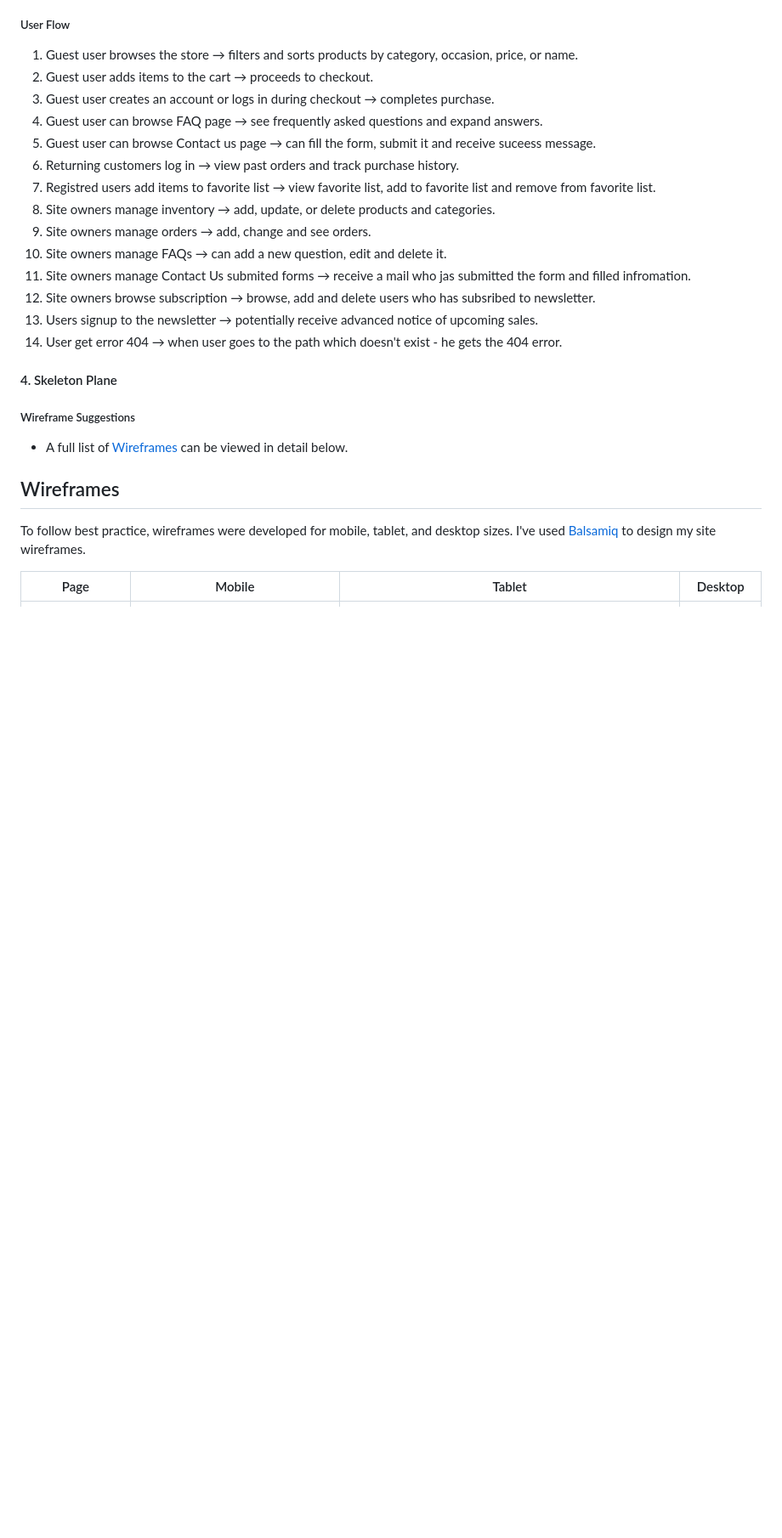
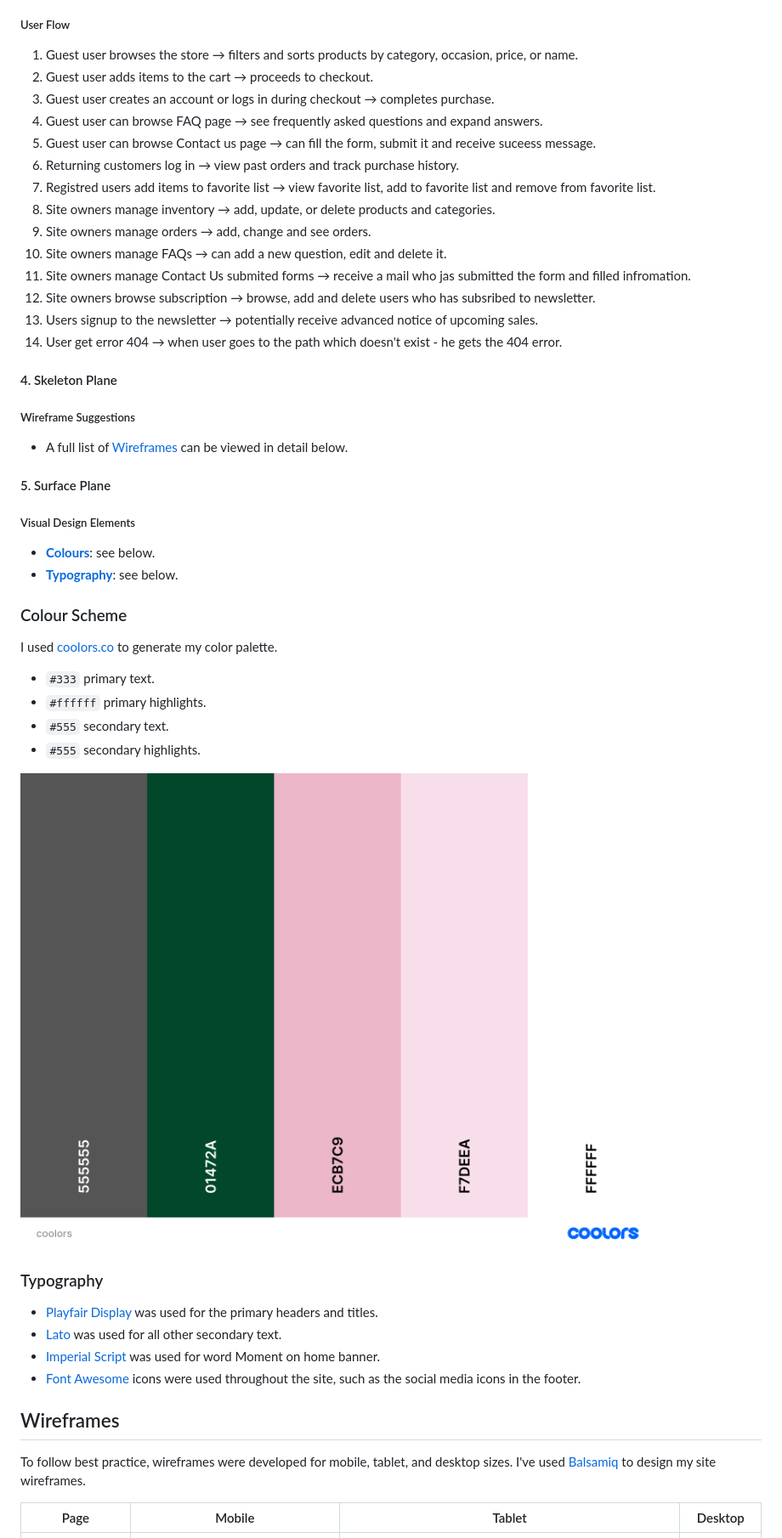
Before and after one commit to dfedyachkina/my-gifted-moments, a Markdown page: README.md, the part around the change. Shown: that part at 85% size. GitHub-like rendering; pictures changed too: documentation/coolors.png (added); blank space fills up the shorter version.

Commit message:
Update surfare plane of UX section in README

```diff
--- a/README.md
+++ b/README.md
@@ -77,6 +77,31 @@ source: [my-gifted-moments amiresponsive](https://ui.dev/amiresponsive?url=https
 ##### Wireframe Suggestions
 - A full list of [Wireframes](#wireframes) can be viewed in detail below.
 
+#### 5. Surface Plane
+##### Visual Design Elements
+- **[Colours](#colour-scheme)**: see below.
+- **[Typography](#typography)**: see below.
+
+### Colour Scheme
+
+I used [coolors.co](https://coolors.co/080708-3772ff-df2935-fdca40-e6e8e6) to generate my color palette.
+
+- `#333` primary text.
+- `#ffffff` primary highlights.
+- `#555` secondary text.
+- `#555` secondary highlights.
+
+![screenshot](documentation/coolors.png)
+
+### Typography
+
+
+- [Playfair Display](https://fonts.google.com/specimen/PlayfairDisplay) was used for the primary headers and titles.
+- [Lato](https://fonts.google.com/specimen/Lato) was used for all other secondary text.
+- [Imperial Script](https://fonts.google.com/specimen/ImperialScript) was used for word Moment on home banner.
+- [Font Awesome](https://fontawesome.com) icons were used throughout the site, such as the social media icons in the footer.
+
+
 ## Wireframes
 
 To follow best practice, wireframes were developed for mobile, tablet, and desktop sizes.
```
